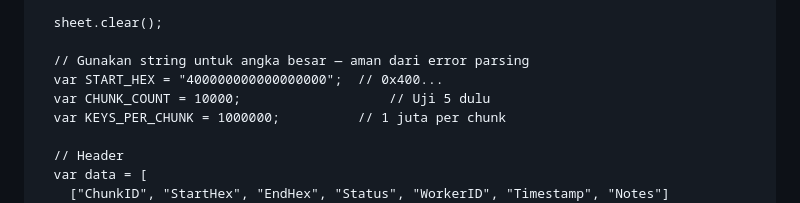
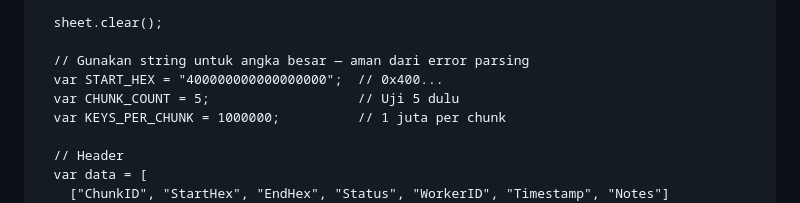
Before and after one commit to tempatbloger/Bitcoin-Puzzle-71, a Markdown page: Google_Apps_Script.md, the part around the change. GitHub-like rendering.

```diff
--- a/Google_Apps_Script.md
+++ b/Google_Apps_Script.md
@@ -136,7 +136,7 @@ function generateChunks() {
 
   // Gunakan string untuk angka besar — aman dari error parsing
   var START_HEX = "400000000000000000";  // 0x400...
-  var CHUNK_COUNT = 10000;                   // Uji 5 dulu
+  var CHUNK_COUNT = 5;                   // Uji 5 dulu
   var KEYS_PER_CHUNK = 1000000;          // 1 juta per chunk
 
   // Header
```
